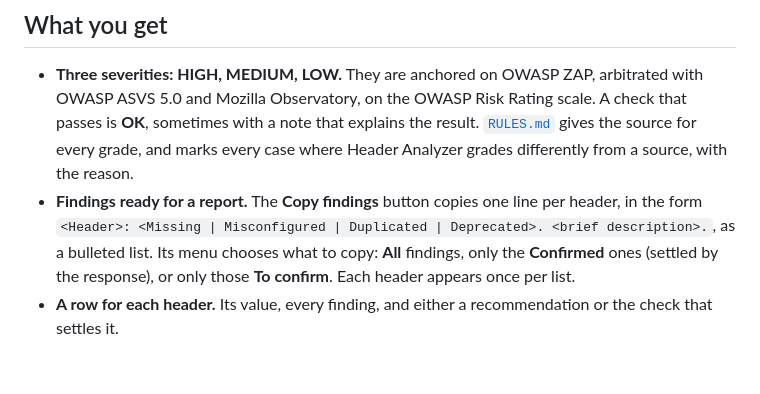
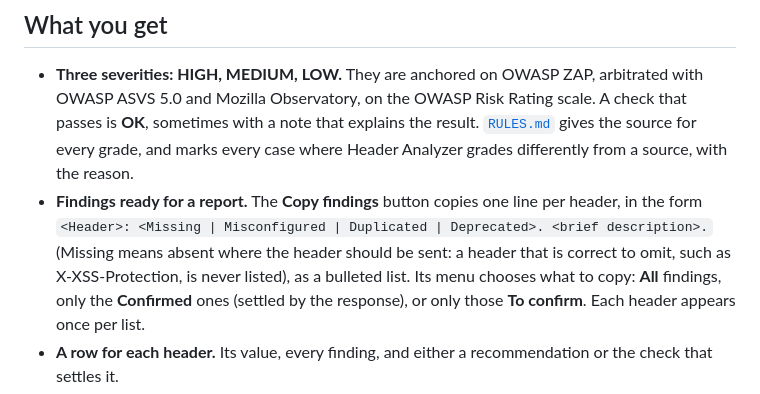
Before and after one commit to frankheat/header-analyzer, a Markdown page: README.md, the part around the change. GitHub-like rendering; blank space fills up the shorter version.

```diff
--- a/README.md
+++ b/README.md
@@ -45,7 +45,9 @@ curl -si https://example.com
   every case where Header Analyzer grades differently from a source, with the reason.
 - **Findings ready for a report.** The **Copy findings** button copies one line
   per header, in the form
-  `<Header>: <Missing | Misconfigured | Duplicated | Deprecated>. <brief description>.`,
+  `<Header>: <Missing | Misconfigured | Duplicated | Deprecated>. <brief description>.`
+  (Missing means absent where the header should be sent: a header that is
+  correct to omit, such as X-XSS-Protection, is never listed),
   as a bulleted list. Its menu chooses what to copy: **All** findings, only the
   **Confirmed** ones (settled by the response), or only those **To confirm**.
   Each header appears once per list.
```
Also changed, not shown: RULES.md (+1 -1 lines).
